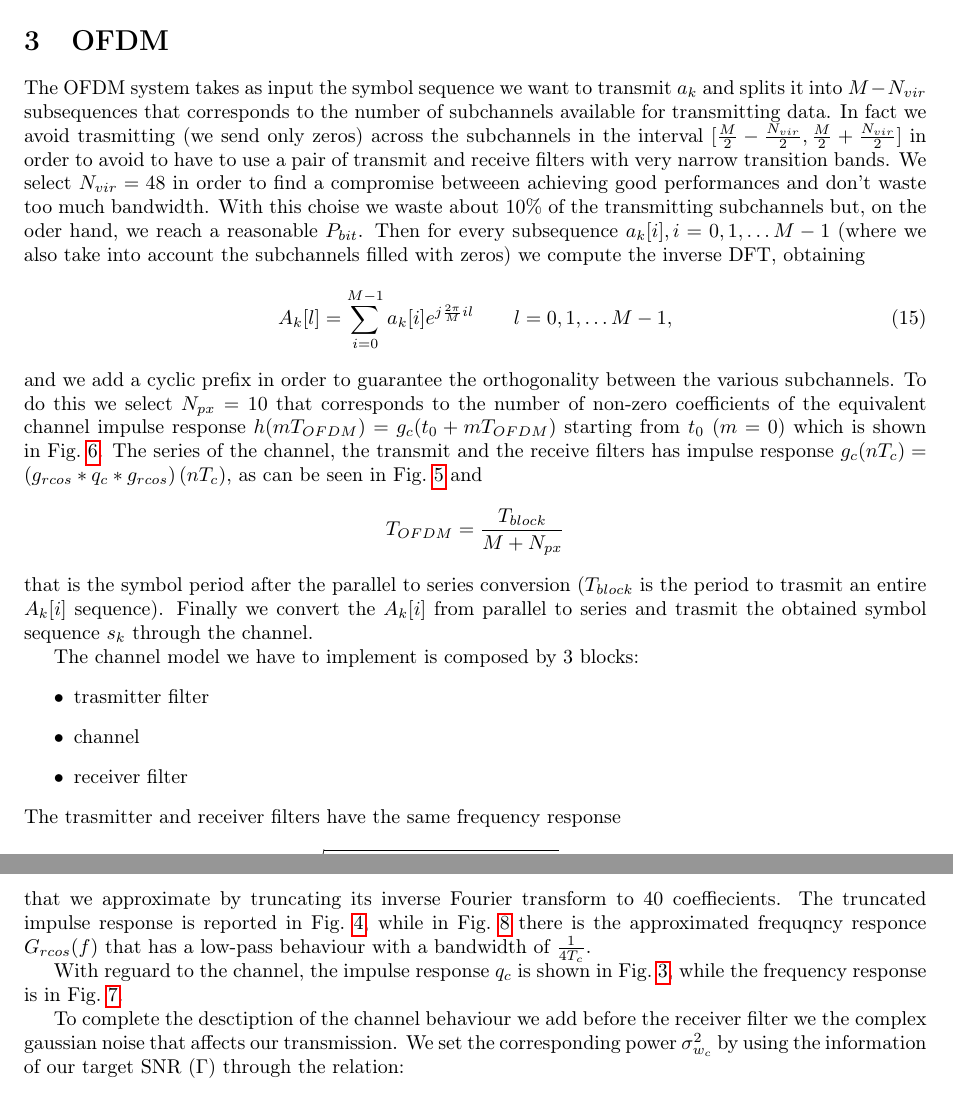
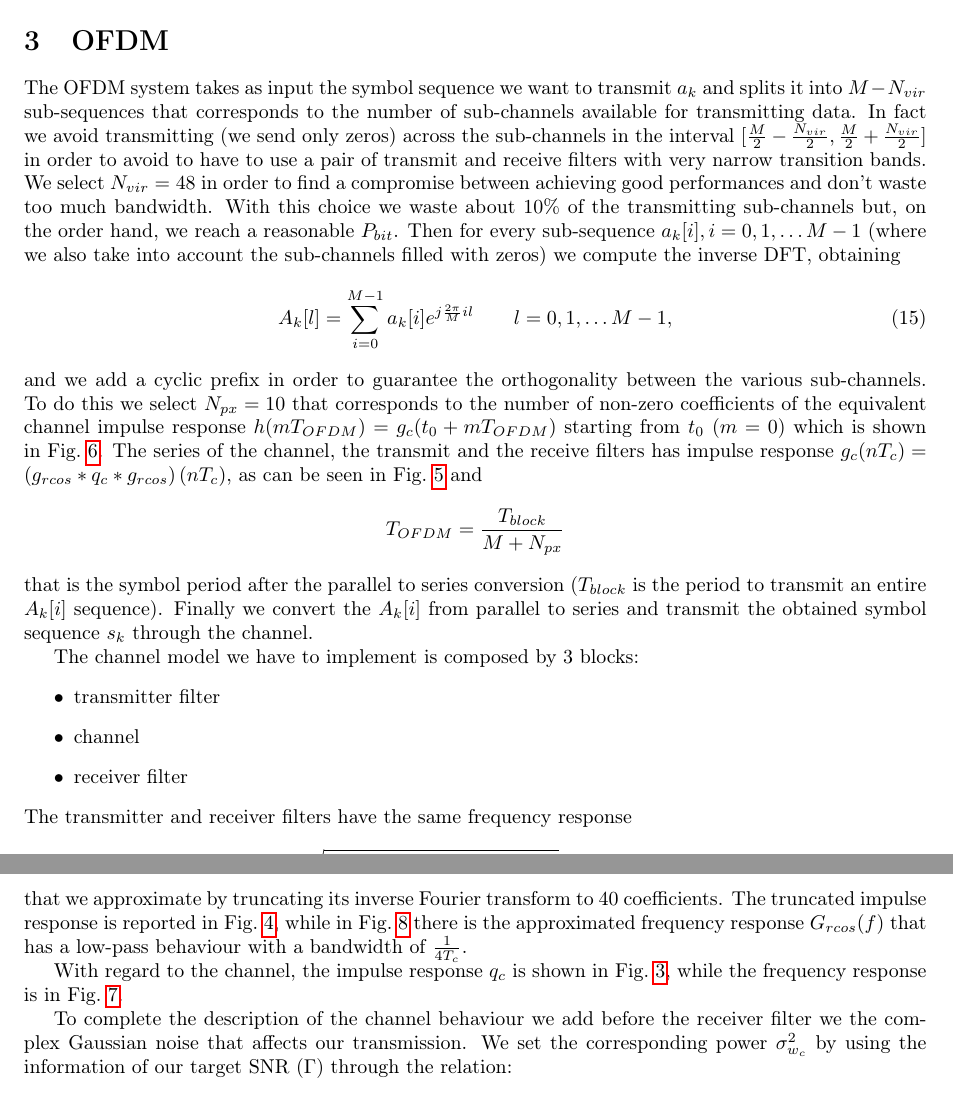
Before and after one commit to polzan/hw4, a LaTeX problem sheet (hw4.tex): two parts of pages 2 and 3 of 4, joined at a grey line, cut so that both start at the same text. Compiled offline with pdfLaTeX.

Commit message:
Spellcheck

```diff
--- a/hw4.tex
+++ b/hw4.tex
@@ -153,36 +153,36 @@ LLR at the receiver side, where the noise powers are
 
 \section{OFDM}
 \label{sec:ofdm}
-The OFDM system takes as input the symbol sequence we want to transmit $a_k$ and splits it into $M-N_{vir}$ subsequences that corresponds to the number of subchannels available for transmitting data. In fact we avoid trasmitting (we send only zeros) across the subchannels in the interval $[\frac{M}{2}-\frac{N_{vir}}{2},\frac{M}{2}+\frac{N_{vir}}{2}]$ in order to avoid to have to use a pair of transmit and receive filters with very narrow transition bands.
-We select $N_{vir} = 48$ in order to find a compromise betweeen achieving good performances and don't waste too much bandwidth. With this choise we waste about $ 10\% $ of the transmitting subchannels but, on the oder hand, we reach a reasonable $ P_{bit} $.
-Then for every subsequence $a_k[i], i = 0,1,\dots M-1$ (where we also take into account the subchannels filled with zeros) we compute the inverse DFT, obtaining
+The OFDM system takes as input the symbol sequence we want to transmit $a_k$ and splits it into $M-N_{vir}$ sub-sequences that corresponds to the number of sub-channels available for transmitting data. In fact we avoid transmitting (we send only zeros) across the sub-channels in the interval $[\frac{M}{2}-\frac{N_{vir}}{2},\frac{M}{2}+\frac{N_{vir}}{2}]$ in order to avoid to have to use a pair of transmit and receive filters with very narrow transition bands.
+We select $N_{vir} = 48$ in order to find a compromise between achieving good performances and don't waste too much bandwidth. With this choice we waste about $ 10\% $ of the transmitting sub-channels but, on the order hand, we reach a reasonable $ P_{bit} $.
+Then for every sub-sequence $a_k[i], i = 0,1,\dots M-1$ (where we also take into account the sub-channels filled with zeros) we compute the inverse DFT, obtaining
 \begin{equation}
   A_k[l] = \sum_{i=0}^{M-1}a_k[i]e^{j\frac{2\pi}{M}il} \qquad l=0,1,\dots M-1 ,
 \end{equation}
-and we add a cyclic prefix in order to guarantee the orthogonality between the various subchannels. To do this we select $N_{px} = 10$ that corresponds to the number of  non-zero coefficients of the equivalent channel impulse response $h(mT_{OFDM}) = g_c(t_0+ mT_{OFDM})$ starting from $t_0$ ($m = 0$) which is shown in Fig.~\ref{plot:h}. The series of the channel, the transmit and the receive filters has impulse response $g_c(nT_c) = \left(g_{rcos}*q_c*g_{rcos}\right)(nT_c)$, as can be seen in Fig.~\ref{plot:gc} and
+and we add a cyclic prefix in order to guarantee the orthogonality between the various sub-channels. To do this we select $N_{px} = 10$ that corresponds to the number of  non-zero coefficients of the equivalent channel impulse response $h(mT_{OFDM}) = g_c(t_0+ mT_{OFDM})$ starting from $t_0$ ($m = 0$) which is shown in Fig.~\ref{plot:h}. The series of the channel, the transmit and the receive filters has impulse response $g_c(nT_c) = \left(g_{rcos}*q_c*g_{rcos}\right)(nT_c)$, as can be seen in Fig.~\ref{plot:gc} and
 \begin{align*}
 T_{OFDM} = \frac{T_{block}}{M+N_{px}}
 \end{align*}
-that is the symbol period after the parallel to series conversion ($T_{block}$ is the period to trasmit an entire $A_k[i]$ sequence).
-Finally we convert the $A_k[i]$ from parallel to series and trasmit the obtained symbol sequence $s_k$ through the channel.
+that is the symbol period after the parallel to series conversion ($T_{block}$ is the period to transmit an entire $A_k[i]$ sequence).
+Finally we convert the $A_k[i]$ from parallel to series and transmit the obtained symbol sequence $s_k$ through the channel.
 
 The channel model we have to implement is composed by 3 blocks:
 \begin{itemize}
-\item trasmitter filter
+\item transmitter filter
 \item channel
 \item receiver filter
 \end{itemize}
-The trasmitter and receiver filters have the same frequency response
+The transmitter and receiver filters have the same frequency response
 \begin{equation}
   G_{rcos}(f) = \sqrt{\rcos\left(\frac{f}{1/T_{OFDM}}, \rho_{OFDM}\right)} \qquad \rho_{OFDM} = 0.0625
 \end{equation}
 that we approximate by truncating its inverse Fourier transform to 40
-coeffiecients.
-The truncated impulse response is reported in Fig.~\ref{plot:g_rcos}, while in Fig.~\ref{plot:g_rcos_freqz} there is the approximated frequqncy responce $G_{rcos}(f)$ that has a low-pass behaviour with a bandwidth of $\frac{1}{4T_c}$.
+coefficients.
+The truncated impulse response is reported in Fig.~\ref{plot:g_rcos}, while in Fig.~\ref{plot:g_rcos_freqz} there is the approximated frequency response $G_{rcos}(f)$ that has a low-pass behaviour with a bandwidth of $\frac{1}{4T_c}$.
 
-With reguard to the channel, the impulse response $q_c$ is shown in Fig.~\ref{plot:qc}, while the frequency response is in Fig.~\ref{plot:qc_freqz}.
+With regard to the channel, the impulse response $q_c$ is shown in Fig.~\ref{plot:qc}, while the frequency response is in Fig.~\ref{plot:qc_freqz}.
 
-To complete the desctiption of the channel behaviour we add before the receiver filter we the complex gaussian noise that affects our transmission. We set the corresponding power $\sigma_{w_c}^2$ by using the information of our target SNR ($\Gamma$) through the relation:
+To complete the description of the channel behaviour we add before the receiver filter we the complex Gaussian noise that affects our transmission. We set the corresponding power $\sigma_{w_c}^2$ by using the information of our target SNR ($\Gamma$) through the relation:
 
 \begin{align}
   \sigma^2_{s_c} &= \frac{(M-N_{vir})}{M^2}\sigma_{a}^2 E_{g_{rcos},qc} \\
```
Also changed, not shown: hw4.tex (6 more changed lines).
